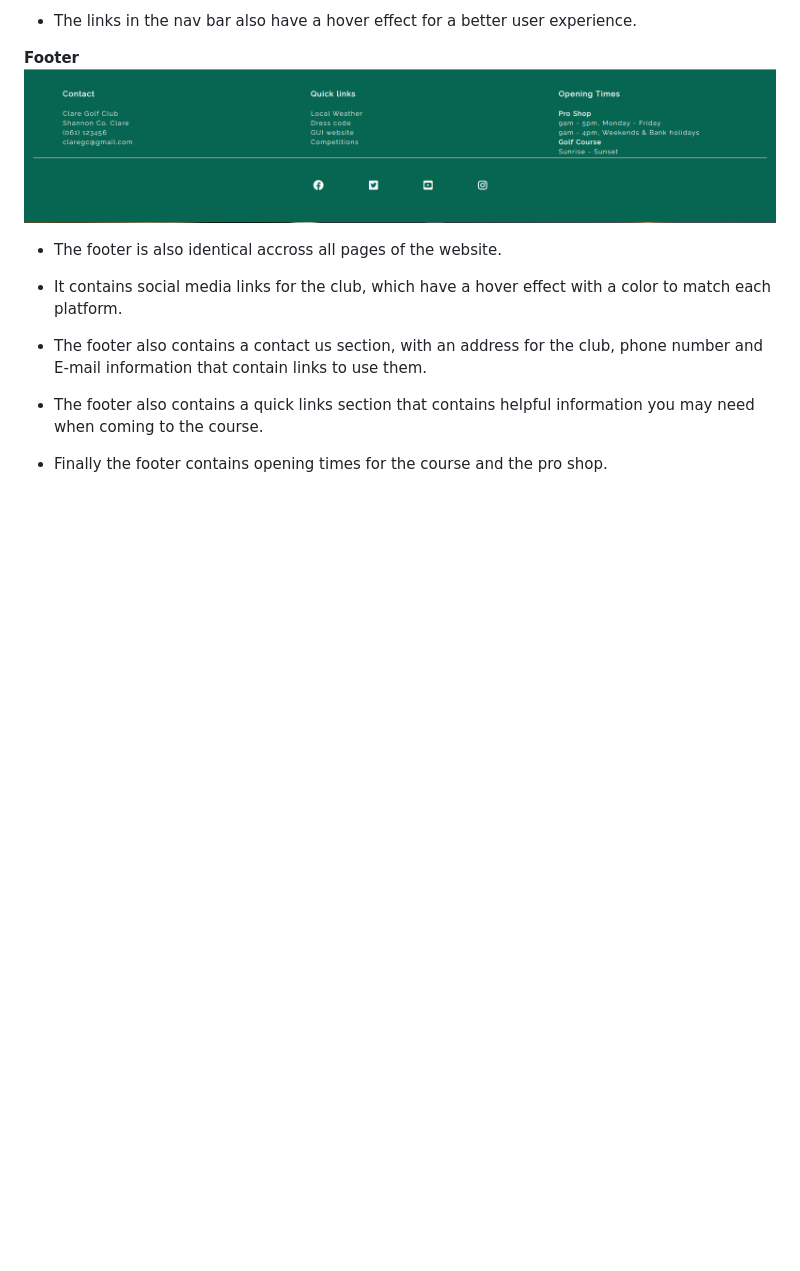
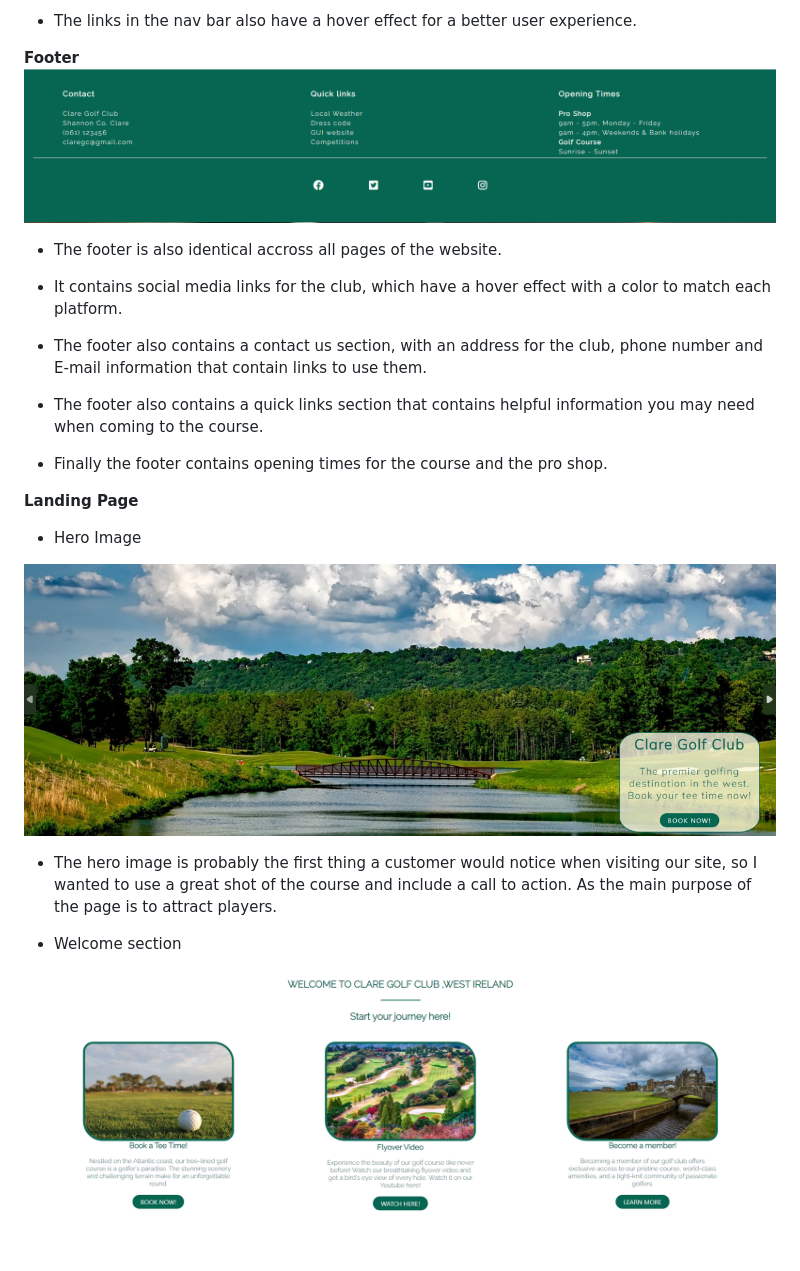
Before and after one commit to JKirkby95/Portfolio-1, a Markdown page: README.md, the part around the change. Drawn GitHub-style; pictures changed too: assets/images/hero.png (added), assets/images/welcome_section.png (added); blank space fills up the shorter version.

Commit message:
add landing page section

```diff
--- a/README.md
+++ b/README.md
@@ -93,3 +93,15 @@ Gallery | ![Gallery wireframe](./assets/images/featured_holes_wireframe.png)
 - The footer also contains a quick links section that contains helpful information you may need when coming to the course.
 
 - Finally the footer contains opening times for the course and the pro shop.
+
+**Landing Page**
+
+- Hero Image
+
+![hero image](./assets/images/hero.png)
+
+- The hero image is probably the first thing a customer would notice when visiting our site, so I wanted to use a great shot of the course and include a call to action. As the main purpose of the page is to attract players.
+
+- Welcome section
+
+![welcome section](./assets/images/welcome_section.png)
```
Also changed, not shown: assets/images/trump.png (added).
